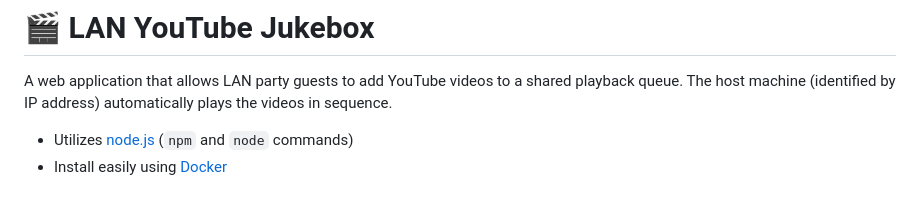
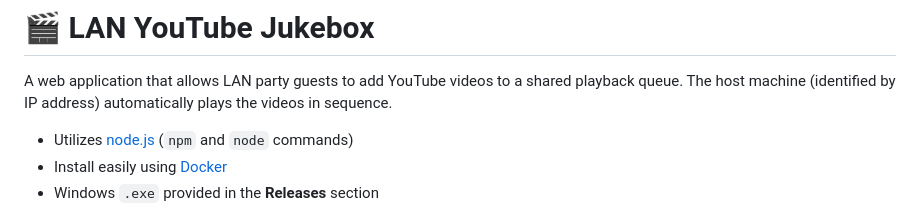
Before and after one commit to maribotto/lan-jukebox, a Markdown page: README.md, the part around the change. Rendered like a GitHub page.

Commit message:
Add Windows executable mention to README
- Note that Windows .exe is available in Releases section

🤖 Generated with [Claude Code](https://claude.com/claude-code)

Co-Authored-By: Claude <noreply@anthropic.com>

```diff
--- a/README.md
+++ b/README.md
@@ -4,6 +4,7 @@ A web application that allows LAN party guests to add YouTube videos to a shared
 
 - Utilizes [node.js](https://nodejs.org) (`npm` and `node` commands)
 - Install easily using [Docker](https://www.docker.com/)
+- Windows `.exe` provided in the **Releases** section
 
 ![LAN Jukebox Screenshot](images/screenshot.jpg)
 
```
